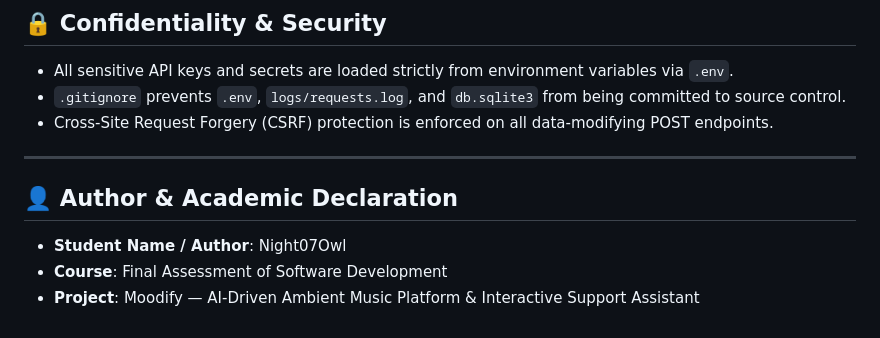
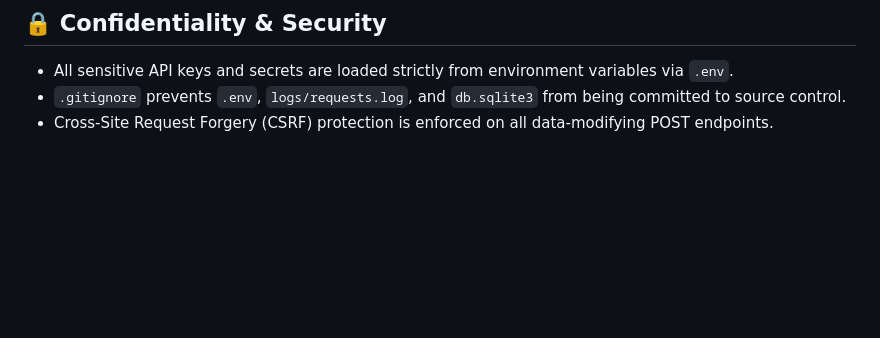
Before and after one commit to Night07Owl/Moodify, a Markdown page: README.md, the part around the change. Drawn GitHub-style; blank space fills up the shorter version.

Commit message:
Remove author information from README
Removed author and academic declaration section from README.

```diff
--- a/README.md
+++ b/README.md
@@ -197,10 +197,3 @@ The website layout, sidebar drawer, player bar, and floating AI chat widget are
 - All sensitive API keys and secrets are loaded strictly from environment variables via `.env`.
 - `.gitignore` prevents `.env`, `logs/requests.log`, and `db.sqlite3` from being committed to source control.
 - Cross-Site Request Forgery (CSRF) protection is enforced on all data-modifying POST endpoints.
-
----
-
-## 👤 Author & Academic Declaration
-- **Student Name / Author**: Night07Owl
-- **Course**: Final Assessment of Software Development
-- **Project**: Moodify — AI-Driven Ambient Music Platform & Interactive Support Assistant
```
